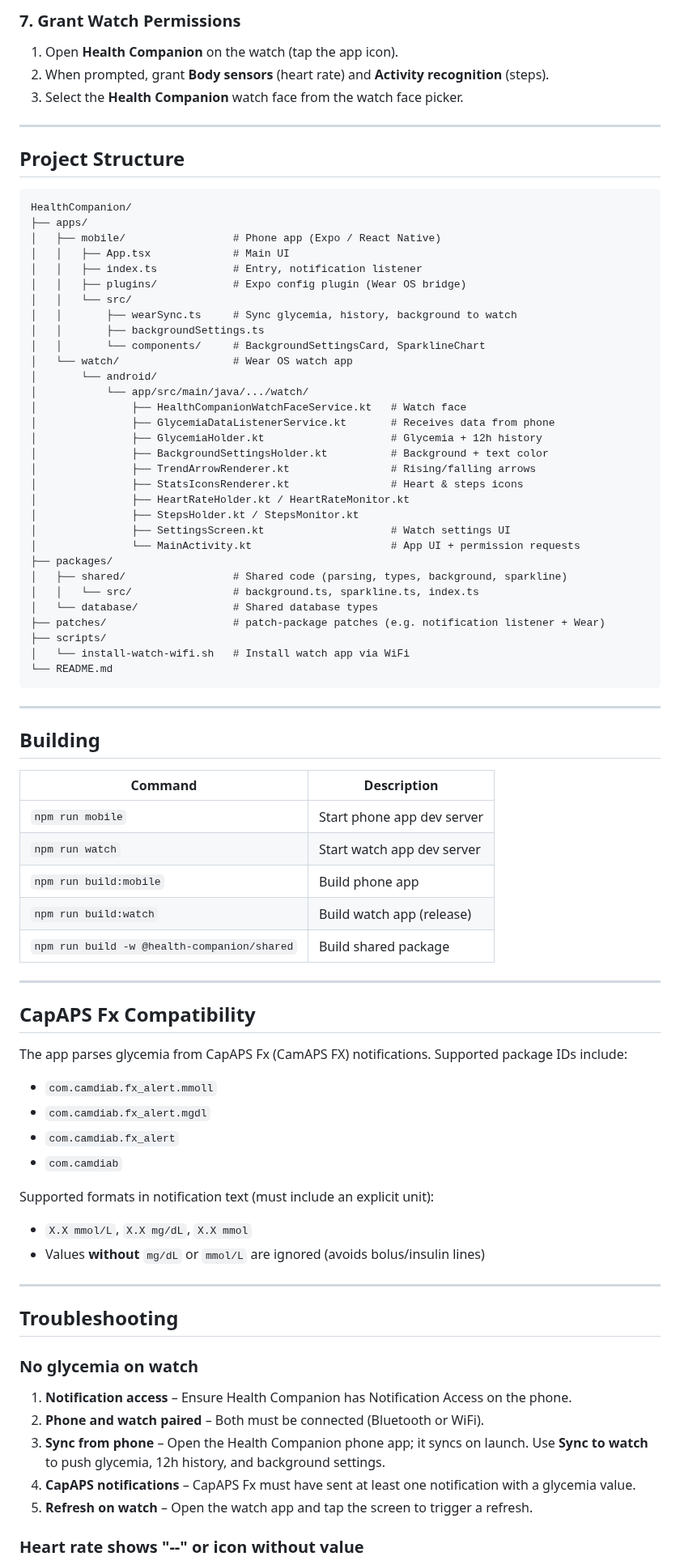
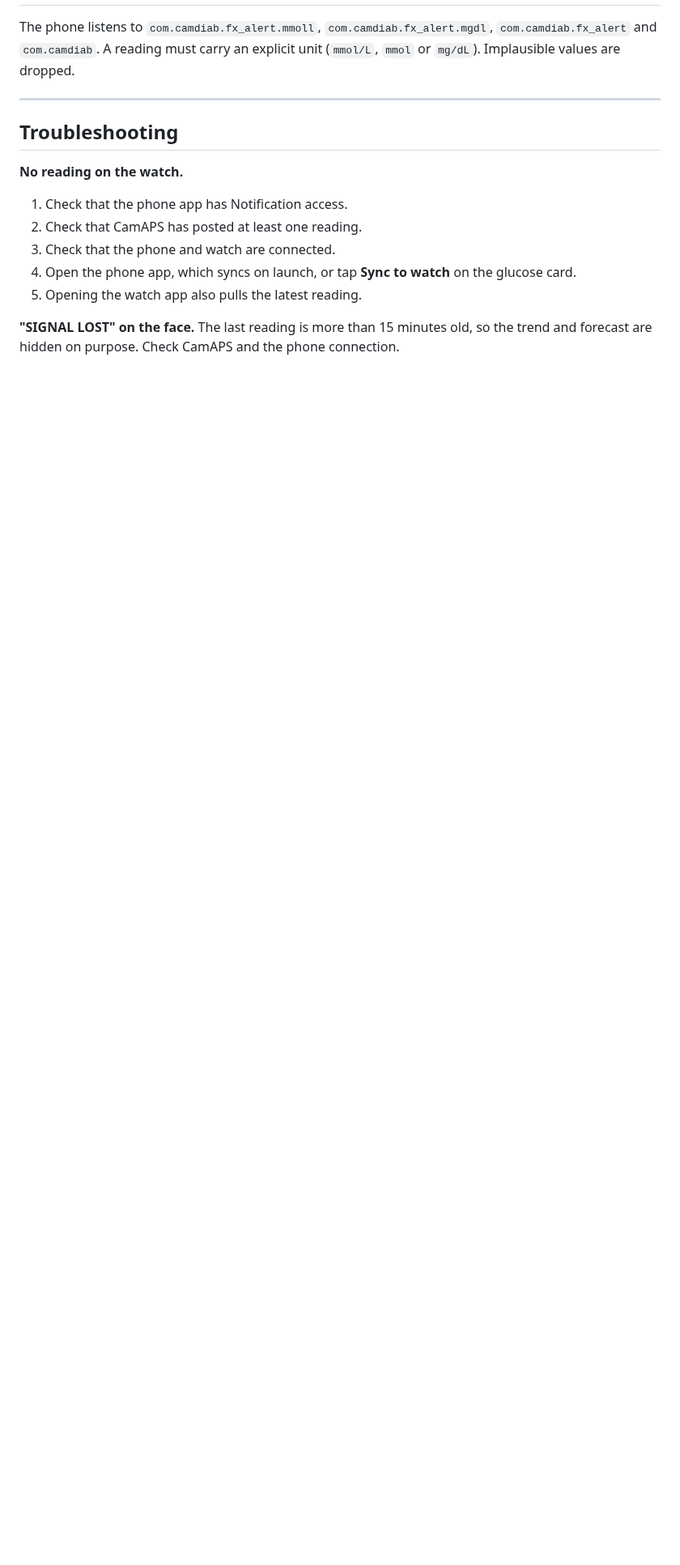
Before and after one commit to saffist3r/HealthCompanion, a Markdown page: README.md, the part around one of its changes. Shown at 81% size. GitHub-like rendering; blank space fills up the shorter version.

````diff
--- a/README.md
+++ b/README.md
@@ -245,86 +243,16 @@ adb -s 192.168.1.96:5555 install -r apps/watch/android/app/build/outputs/apk/deb
-### 7. Grant Watch Permissions
-
-1. Open **Health Companion** on the watch (tap the app icon).
-2. When prompted, grant **Body sensors** (heart rate) and **Activity recognition** (steps).
-3. Select the **Health Companion** watch face from the watch face picker.
-
----
-
-## Project Structure
-
-```
-HealthCompanion/
-├── apps/
-│   ├── mobile/                 # Phone app (Expo / React Native)
-│   │   ├── App.tsx             # Main UI
-│   │   ├── index.ts            # Entry, notification listener
-│   │   ├── plugins/            # Expo config plugin (Wear OS bridge)
-│   │   └── src/
-│   │       ├── wearSync.ts     # Sync glycemia, history, background to watch
-│   │       ├── backgroundSettings.ts
-│   │       └── components/     # BackgroundSettingsCard, SparklineChart
-│   └── watch/                  # Wear OS watch app
-│       └── android/
-│           └── app/src/main/java/.../watch/
-│               ├── HealthCompanionWatchFaceService.kt   # Watch face
-│               ├── GlycemiaDataListenerService.kt       # Receives data from phone
-│               ├── GlycemiaHolder.kt                    # Glycemia + 12h history
-│               ├── BackgroundSettingsHolder.kt          # Background + text color
-│               ├── TrendArrowRenderer.kt                # Rising/falling arrows
-│               ├── StatsIconsRenderer.kt                # Heart & steps icons
-│               ├── HeartRateHolder.kt / HeartRateMonitor.kt
-│               ├── StepsHolder.kt / StepsMonitor.kt
-│               ├── SettingsScreen.kt                    # Watch settings UI
-│               └── MainActivity.kt                      # App UI + permission requests
-├── packages/
-│   ├── shared/                 # Shared code (parsing, types, background, sparkline)
-│   │   └── src/                # background.ts, sparkline.ts, index.ts
-│   └── database/               # Shared database types
-├── patches/                    # patch-package patches (e.g. notification listener + Wear)
-├── scripts/
-│   └── install-watch-wifi.sh   # Install watch app via WiFi
-└── README.md
-```
-
----
-
-## Building
-
-| Command | Description |
-|---------|-------------|
-| `npm run mobile` | Start phone app dev server |
-| `npm run watch` | Start watch app dev server |
-| `npm run build:mobile` | Build phone app |
-| `npm run build:watch` | Build watch app (release) |
-| `npm run build -w @health-companion/shared` | Build shared package |
-
----
-
-## CapAPS Fx Compatibility
-
-The app parses glycemia from CapAPS Fx (CamAPS FX) notifications. Supported package IDs include:
-
-- `com.camdiab.fx_alert.mmoll`
-- `com.camdiab.fx_alert.mgdl`
-- `com.camdiab.fx_alert`
-- `com.camdiab`
-
-Supported formats in notification text (must include an explicit unit):
-
-- `X.X mmol/L`, `X.X mg/dL`, `X.X mmol`
-- Values **without** `mg/dL` or `mmol/L` are ignored (avoids bolus/insulin lines)
+The phone listens to `com.camdiab.fx_alert.mmoll`, `com.camdiab.fx_alert.mgdl`, `com.camdiab.fx_alert` and `com.camdiab`. A reading must carry an explicit unit (`mmol/L`, `mmol` or `mg/dL`). Implausible values are dropped.
 
 ---
 
 ## Troubleshooting
 
-### No glycemia on watch
+**No reading on the watch.**
 
-1. **Notification access** – Ensure Health Companion has Notification Access on the phone.
-2. **Phone and watch paired** – Both must be connected (Bluetooth or WiFi).
-3. **Sync from phone** – Open the Health Companion phone app; it syncs on launch. Use **Sync to watch** to push glycemia, 12h history, and background settings.
-4. **CapAPS notifications** – CapAPS Fx must have sent at least one notification with a glycemia value.
-5. **Refresh on watch** – Open the watch app and tap the screen to trigger a refresh.
+1. Check that the phone app has Notification access.
+2. Check that CamAPS has posted at least one reading.
+3. Check that the phone and watch are connected.
+4. Open the phone app, which syncs on launch, or tap **Sync to watch** on the glucose card.
+5. Opening the watch app also pulls the latest reading.
 
-### Heart rate shows "--" or icon without value
+**"SIGNAL LOST" on the face.** The last reading is more than 15 minutes old, so the trend and forecast are hidden on purpose. Check CamAPS and the phone connection.
 
````
Also changed, not shown: other parts of README.md (+196 -214 lines), CHANGELOG.md (+8 -1 lines), assets/watch-faces.png (added), 1 other file.
